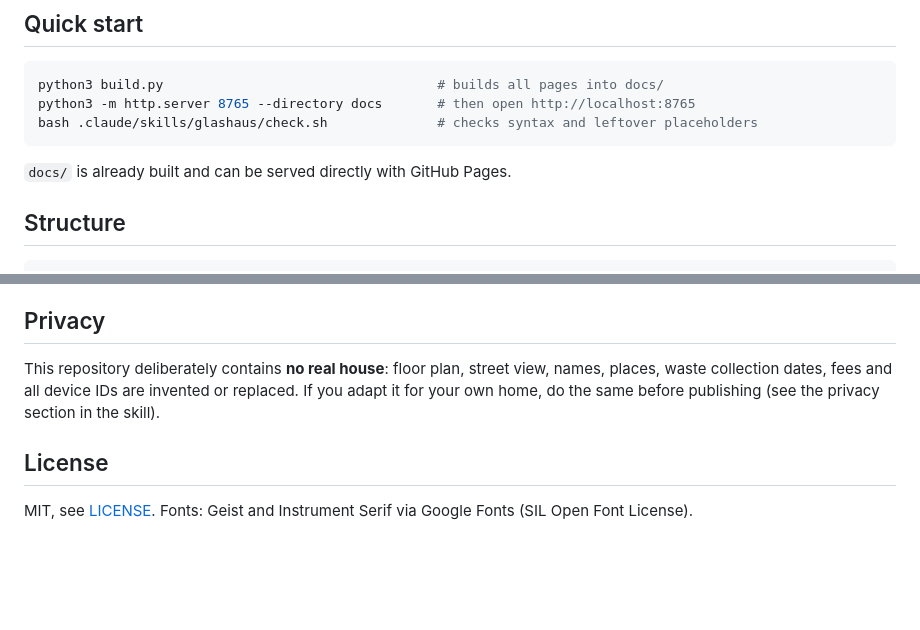
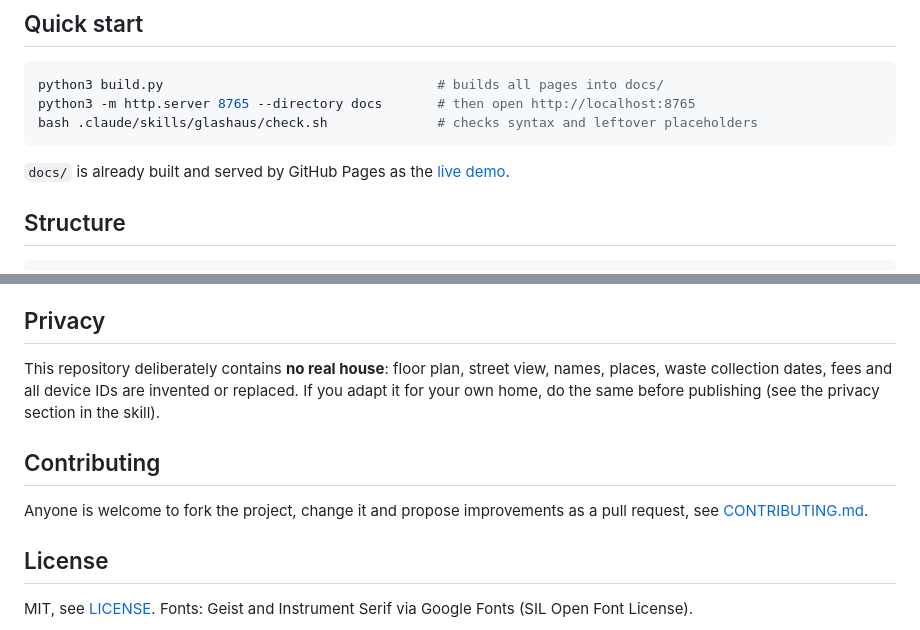
Before and after one commit to djlex83/glashaus-vis2, a Markdown page: README.en.md, 2 parts joined by grey strips. Rendered like a GitHub page; blank space fills up the shorter version.

````diff
--- a/README.en.md
+++ b/README.en.md
@@ -46,7 +53,7 @@ python3 -m http.server 8765 --directory docs       # then open http://localhost:
 bash .claude/skills/glashaus/check.sh              # checks syntax and leftover placeholders
 ```
 
-`docs/` is already built and can be served directly with GitHub Pages.
+`docs/` is already built and served by GitHub Pages as the [live demo](https://djlex83.github.io/glashaus-vis2/).
 
 ## Structure
 
@@ -80,6 +87,10 @@ The page files contain markers (`/*COMMON_JS*/`, `/*BASE_CSS*/`, `<!--SPRITE-->`
 
 This repository deliberately contains **no real house**: floor plan, street view, names, places, waste collection dates, fees and all device IDs are invented or replaced. If you adapt it for your own home, do the same before publishing (see the privacy section in the skill).
 
+## Contributing
+
+Anyone is welcome to fork the project, change it and propose improvements as a pull request, see [CONTRIBUTING.md](CONTRIBUTING.md).
+
 ## License
 
 MIT, see [LICENSE](LICENSE). Fonts: Geist and Instrument Serif via Google Fonts (SIL Open Font License).
````
Also changed, not shown: other parts of README.en.md (+7 -0 lines), CONTRIBUTING.md (added, +31 -0 lines), README.md (+12 -1 lines), docs/og.png (added), 9 other files.
